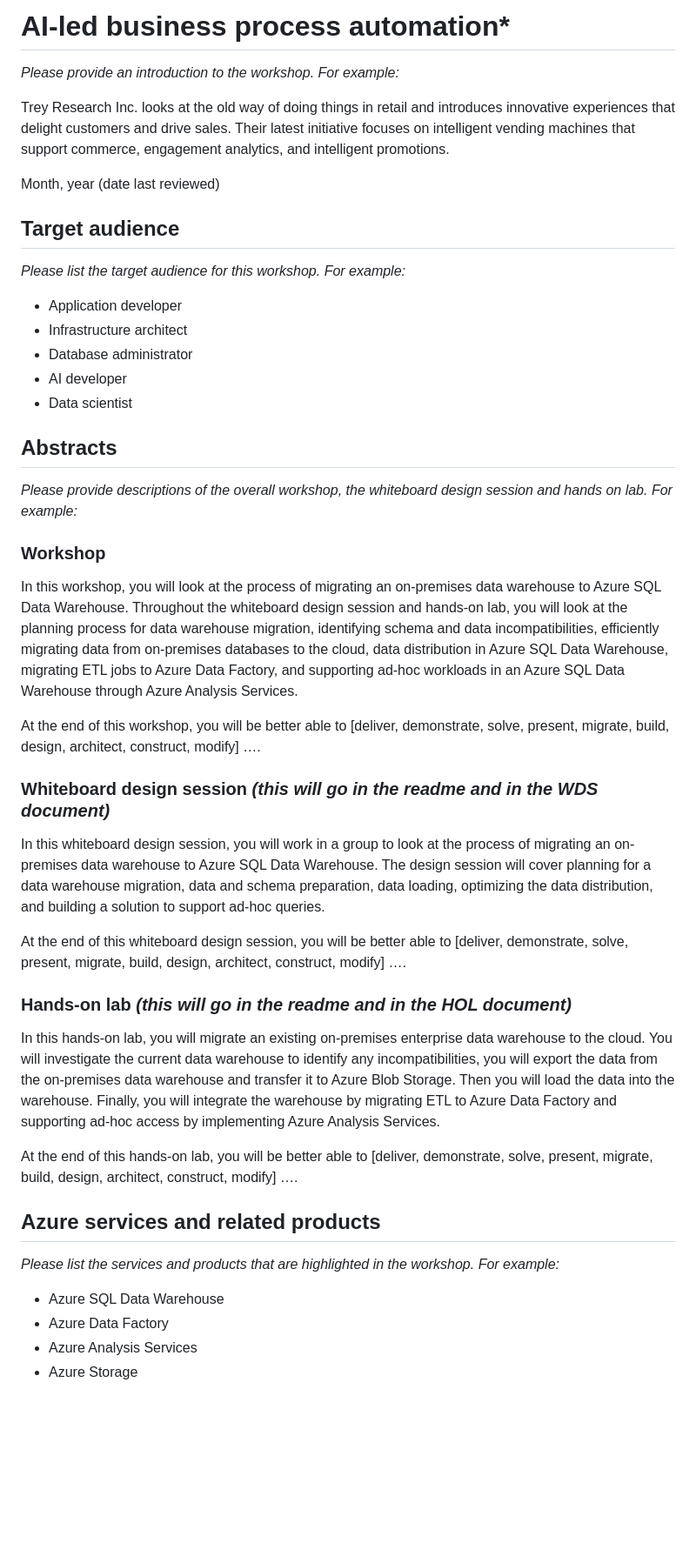
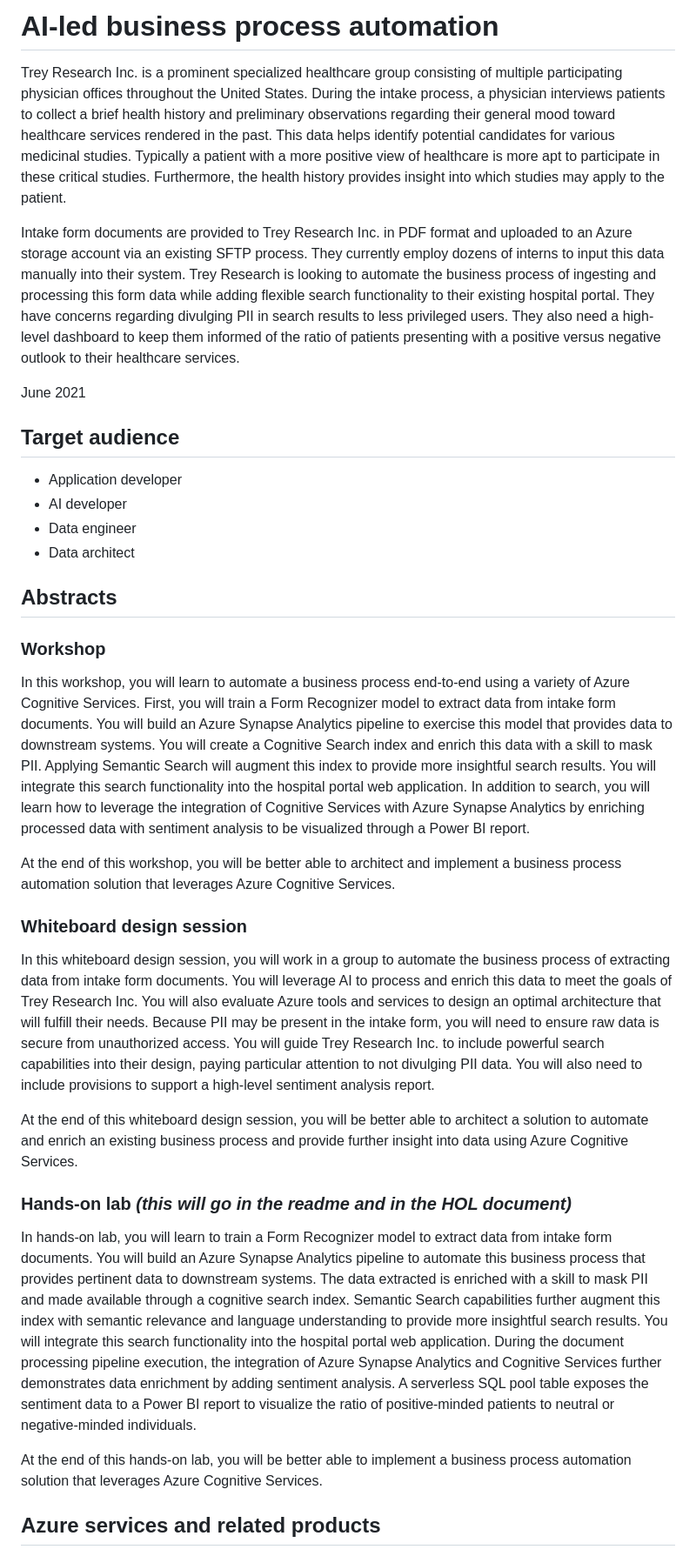
Before and after one commit to solliancenet/Solliance_AI_Led_business_process_automation, a Markdown page: README.md, the part around the change printed below. Shown: that part at 87% size. Drawn GitHub-style; blank space fills up the shorter version.

Commit message:
Initial rough outline

```diff
--- a/README.md
+++ b/README.md
@@ -1,40 +1,37 @@
-# AI-led business process automation*
-*Please provide an introduction to the workshop. For example:*
+# AI-led business process automation
 
-Trey Research Inc. looks at the old way of doing things in retail and introduces innovative experiences that delight customers and drive sales. Their latest initiative focuses on intelligent vending machines that support commerce, engagement analytics, and intelligent promotions.
+Trey Research Inc. is a prominent specialized healthcare group consisting of multiple participating physician offices throughout the United States.  During the intake process, a physician interviews patients to collect a brief health history and preliminary observations regarding their general mood toward healthcare services rendered in the past. This data helps identify potential candidates for various medicinal studies. Typically a patient with a more positive view of healthcare is more apt to participate in these critical studies. Furthermore, the health history provides insight into which studies may apply to the patient.
 
-Month, year (date last reviewed)
+Intake form documents are provided to Trey Research Inc. in PDF format and uploaded to an Azure storage account via an existing SFTP process. They currently employ dozens of interns to input this data manually into their system. Trey Research is looking to automate the business process of ingesting and processing this form data while adding flexible search functionality to their existing hospital portal. They have concerns regarding divulging PII in search results to less privileged users. They also need a high-level dashboard to keep them informed of the ratio of patients presenting with a positive versus negative outlook to their healthcare services.
+
+June 2021
 
 ## Target audience
-*Please list the target audience for this workshop. For example:*
--	Application developer
--	Infrastructure architect
--	Database administrator
--	AI developer
--	Data scientist
+
+- Application developer
+- AI developer
+- Data engineer
+- Data architect
 
 ## Abstracts
-*Please provide descriptions of the overall workshop, the whiteboard design session and hands on lab. For example:*
 
 ### Workshop
-In this workshop, you will look at the process of migrating an on-premises data warehouse to Azure SQL Data Warehouse. Throughout the whiteboard design session and hands-on lab, you will look at the planning process for data warehouse migration, identifying schema and data incompatibilities, efficiently migrating data from on-premises databases to the cloud, data distribution in Azure SQL Data Warehouse, migrating ETL jobs to Azure Data Factory, and supporting ad-hoc workloads in an Azure SQL Data Warehouse through Azure Analysis Services.
 
-At the end of this workshop, you will be better able to [deliver, demonstrate, solve, present, migrate, build, design, architect, construct, modify] ….
+In this workshop, you will learn to automate a business process end-to-end using a variety of Azure Cognitive Services. First, you will train a Form Recognizer model to extract data from intake form documents. You will build an Azure Synapse Analytics pipeline to exercise this model that provides data to downstream systems. You will create a Cognitive Search index and enrich this data with a skill to mask PII. Applying Semantic Search will augment this index to provide more insightful search results. You will integrate this search functionality into the hospital portal web application. In addition to search, you will learn how to leverage the integration of Cognitive Services with Azure Synapse Analytics by enriching processed data with sentiment analysis to be visualized through a Power BI report.
 
-### Whiteboard design session *(this will go in the readme and in the WDS document)*
-In this whiteboard design session, you will work in a group to look at the process of migrating an on-premises data warehouse to Azure SQL Data Warehouse. The design session will cover planning for a data warehouse migration, data and schema preparation, data loading, optimizing the data distribution, and building a solution to support ad-hoc queries.
+At the end of this workshop, you will be better able to architect and implement a business process automation solution that leverages Azure Cognitive Services.
 
-At the end of this whiteboard design session, you will be better able to [deliver, demonstrate, solve, present, migrate, build, design, architect, construct, modify] ….
+### Whiteboard design session
+
+In this whiteboard design session, you will work in a group to automate the business process of extracting data from intake form documents. You will leverage AI to process and enrich this data to meet the goals of Trey Research Inc. You will also evaluate Azure tools and services to design an optimal architecture that will fulfill their needs. Because PII may be present in the intake form, you will need to ensure raw data is secure from unauthorized access. You will guide Trey Research Inc. to include powerful search capabilities into their design, paying particular attention to not divulging PII data. You will also need to include provisions to support a high-level sentiment analysis report.
+
+At the end of this whiteboard design session, you will be better able to architect a solution to automate and enrich an existing business process and provide further insight into data using Azure Cognitive Services.
 
 ### Hands-on lab *(this will go in the readme and in the HOL document)*
-In this hands-on lab, you will migrate an existing on-premises enterprise data warehouse to the cloud. You will investigate the current data warehouse to identify any incompatibilities, you will export the data from the on-premises data warehouse and transfer it to Azure Blob Storage. Then you will load the data into the warehouse. Finally, you will integrate the warehouse by migrating ETL to Azure Data Factory and supporting ad-hoc access by implementing Azure Analysis Services.
 
-At the end of this hands-on lab, you will be better able to [deliver, demonstrate, solve, present, migrate, build, design, architect, construct, modify] ….
+In hands-on lab, you will learn to train a Form Recognizer model to extract data from intake form documents. You will build an Azure Synapse Analytics pipeline to automate this business process that provides pertinent data to downstream systems. The data extracted is enriched with a skill to mask PII and made available through a cognitive search index. Semantic Search capabilities further augment this index with semantic relevance and language understanding to provide more insightful search results. You will integrate this search functionality into the hospital portal web application. During the document processing pipeline execution, the integration of Azure Synapse Analytics and Cognitive Services further demonstrates data enrichment by adding sentiment analysis. A serverless SQL pool table exposes the sentiment data to a Power BI report to visualize the ratio of positive-minded patients to neutral or negative-minded individuals.
+
+At the end of this hands-on lab, you will be better able to implement a business process automation solution that leverages Azure Cognitive Services.
 
 ## Azure services and related products
-*Please list the services and products that are highlighted in the workshop. For example:*
--	Azure SQL Data Warehouse
--	Azure Data Factory
--	Azure Analysis Services
--	Azure Storage
 
```
Also changed, not shown: other parts of README.md (+15 -4 lines), Media/architecture.png (added).
